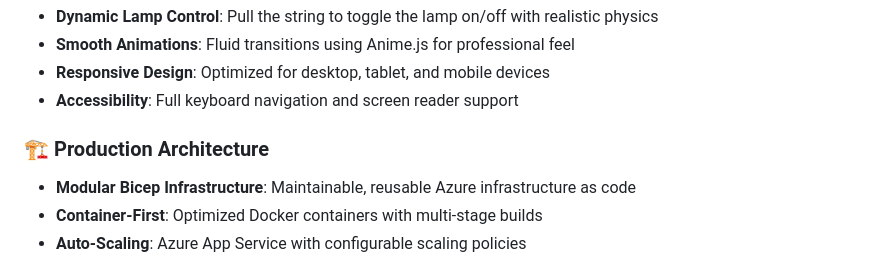
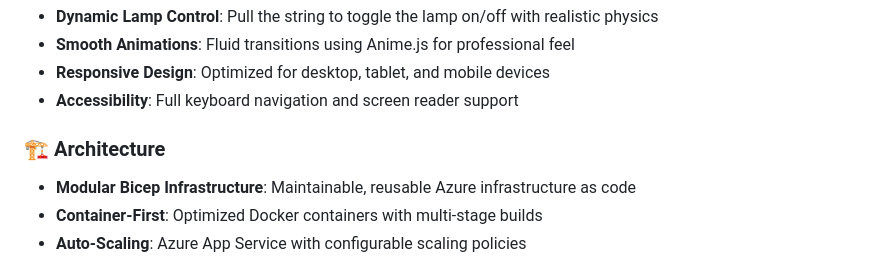
Before and after one commit to jaredthivener/python-lamp-web-app, a Markdown page: README.md, the part around the change. Drawn GitHub-style.

```diff
--- a/README.md
+++ b/README.md
@@ -28,7 +28,7 @@ A beautiful, interactive hanging lamp web application built with FastAPI, featur
 - **Responsive Design**: Optimized for desktop, tablet, and mobile devices
 - **Accessibility**: Full keyboard navigation and screen reader support
 
-### 🏗️ **Production Architecture**
+### 🏗️ **Architecture**
 - **Modular Bicep Infrastructure**: Maintainable, reusable Azure infrastructure as code
 - **Container-First**: Optimized Docker containers with multi-stage builds
 - **Auto-Scaling**: Azure App Service with configurable scaling policies
```
